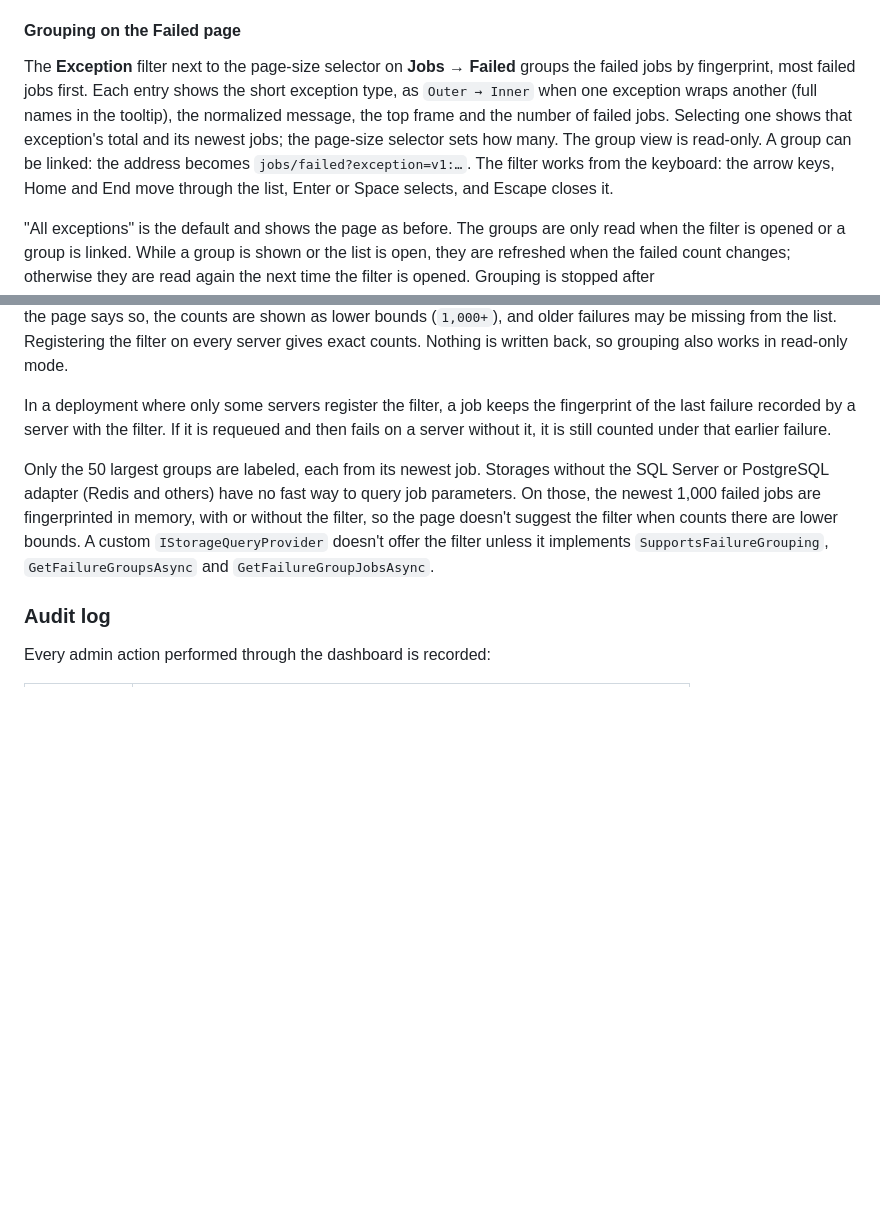
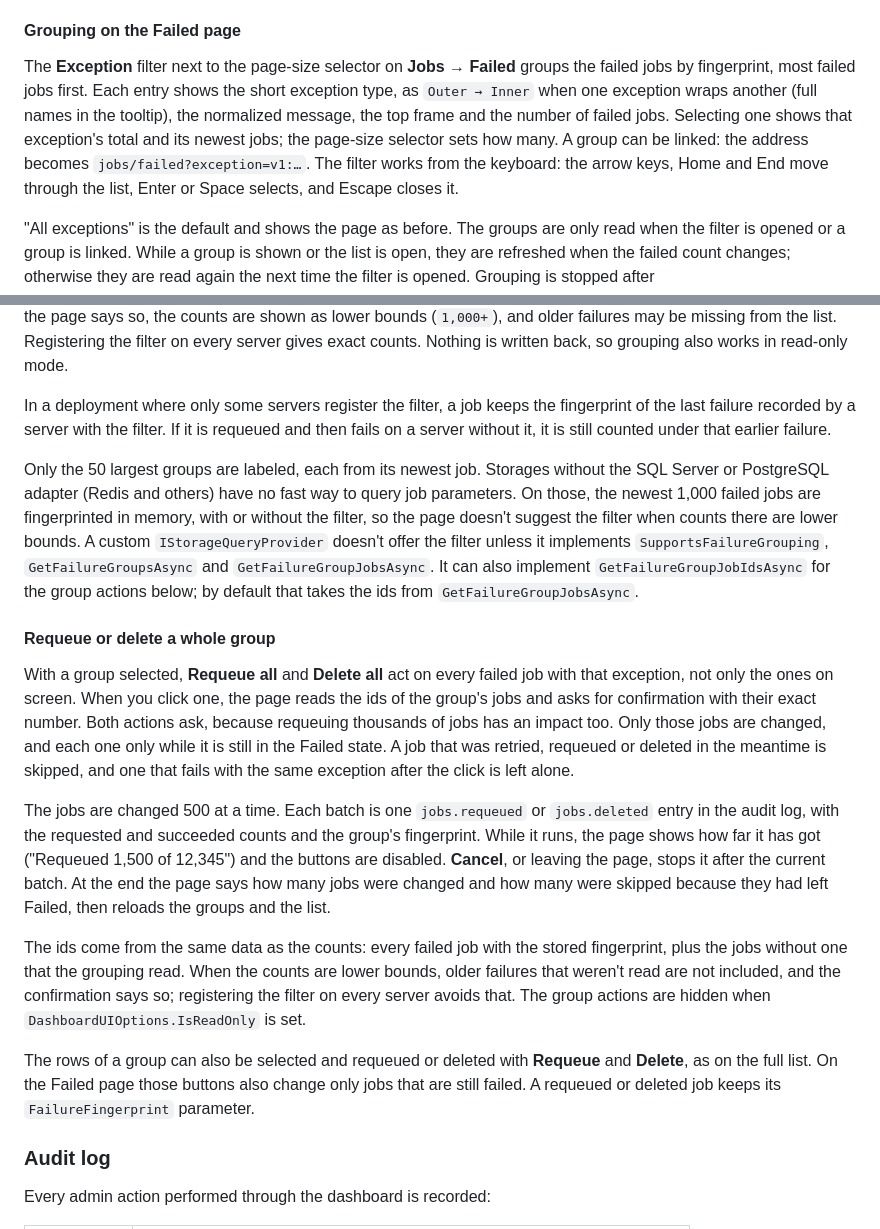
Before and after one commit to anwarminarso/a2n.Hangfire.Dashboard, a Markdown page: README.md, 2 parts joined by grey strips. Drawn GitHub-style; blank space fills up the shorter version.

```diff
--- a/README.md
+++ b/README.md
@@ -639,7 +639,7 @@ Only failures that end in the Failed state are fingerprinted, not the attempts t
 
 #### Grouping on the Failed page
 
-The **Exception** filter next to the page-size selector on **Jobs → Failed** groups the failed jobs by fingerprint, most failed jobs first. Each entry shows the short exception type, as `Outer → Inner` when one exception wraps another (full names in the tooltip), the normalized message, the top frame and the number of failed jobs. Selecting one shows that exception's total and its newest jobs; the page-size selector sets how many. The group view is read-only. A group can be linked: the address becomes `jobs/failed?exception=v1:…`. The filter works from the keyboard: the arrow keys, Home and End move through the list, Enter or Space selects, and Escape closes it.
+The **Exception** filter next to the page-size selector on **Jobs → Failed** groups the failed jobs by fingerprint, most failed jobs first. Each entry shows the short exception type, as `Outer → Inner` when one exception wraps another (full names in the tooltip), the normalized message, the top frame and the number of failed jobs. Selecting one shows that exception's total and its newest jobs; the page-size selector sets how many. A group can be linked: the address becomes `jobs/failed?exception=v1:…`. The filter works from the keyboard: the arrow keys, Home and End move through the list, Enter or Space selects, and Escape closes it.
 
 "All exceptions" is the default and shows the page as before. The groups are only read when the filter is opened or a group is linked. While a group is shown or the list is open, they are refreshed when the failed count changes; otherwise they are read again the next time the filter is opened. Grouping is stopped after `DashboardUIOptions.SearchTimeoutSeconds`, like a search.
 
@@ -647,7 +647,17 @@ Fingerprints stored by the filter are counted exactly, by a query over the `Job`
 
 In a deployment where only some servers register the filter, a job keeps the fingerprint of the last failure recorded by a server with the filter. If it is requeued and then fails on a server without it, it is still counted under that earlier failure.
 
-Only the 50 largest groups are labeled, each from its newest job. Storages without the SQL Server or PostgreSQL adapter (Redis and others) have no fast way to query job parameters. On those, the newest 1,000 failed jobs are fingerprinted in memory, with or without the filter, so the page doesn't suggest the filter when counts there are lower bounds. A custom `IStorageQueryProvider` doesn't offer the filter unless it implements `SupportsFailureGrouping`, `GetFailureGroupsAsync` and `GetFailureGroupJobsAsync`.
+Only the 50 largest groups are labeled, each from its newest job. Storages without the SQL Server or PostgreSQL adapter (Redis and others) have no fast way to query job parameters. On those, the newest 1,000 failed jobs are fingerprinted in memory, with or without the filter, so the page doesn't suggest the filter when counts there are lower bounds. A custom `IStorageQueryProvider` doesn't offer the filter unless it implements `SupportsFailureGrouping`, `GetFailureGroupsAsync` and `GetFailureGroupJobsAsync`. It can also implement `GetFailureGroupJobIdsAsync` for the group actions below; by default that takes the ids from `GetFailureGroupJobsAsync`.
+
+#### Requeue or delete a whole group
+
+With a group selected, **Requeue all** and **Delete all** act on every failed job with that exception, not only the ones on screen. When you click one, the page reads the ids of the group's jobs and asks for confirmation with their exact number. Both actions ask, because requeuing thousands of jobs has an impact too. Only those jobs are changed, and each one only while it is still in the Failed state. A job that was retried, requeued or deleted in the meantime is skipped, and one that fails with the same exception after the click is left alone.
+
+The jobs are changed 500 at a time. Each batch is one `jobs.requeued` or `jobs.deleted` entry in the audit log, with the requested and succeeded counts and the group's fingerprint. While it runs, the page shows how far it has got ("Requeued 1,500 of 12,345") and the buttons are disabled. **Cancel**, or leaving the page, stops it after the current batch. At the end the page says how many jobs were changed and how many were skipped because they had left Failed, then reloads the groups and the list.
+
+The ids come from the same data as the counts: every failed job with the stored fingerprint, plus the jobs without one that the grouping read. When the counts are lower bounds, older failures that weren't read are not included, and the confirmation says so; registering the filter on every server avoids that. The group actions are hidden when `DashboardUIOptions.IsReadOnly` is set.
+
+The rows of a group can also be selected and requeued or deleted with **Requeue** and **Delete**, as on the full list. On the Failed page those buttons also change only jobs that are still failed. A requeued or deleted job keeps its `FailureFingerprint` parameter.
 
 ### Audit log
 
```
Also changed, not shown: CHANGELOG.md (+7 -1 lines).
